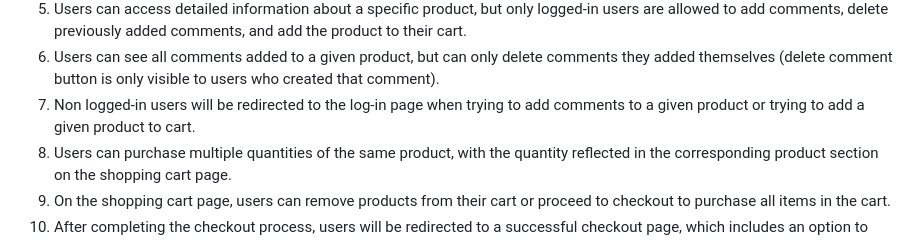
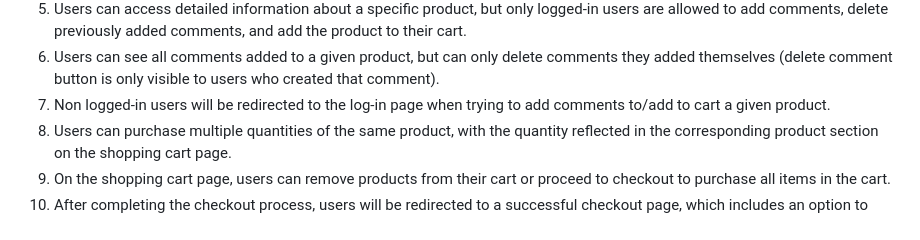
Before and after one commit to Zummiee/eCommerceSite_for_photos_with_postgresql, a Markdown page: README.md, the part around the change. Drawn GitHub-style.

```diff
--- a/README.md
+++ b/README.md
@@ -5,7 +5,7 @@ Main Website Features:
 4. Users can return to the home page by clicking the title in header or by selecting the "Home" option in the left sidebar of the homepage.
 5. Users can access detailed information about a specific product, but only logged-in users are allowed to add comments, delete previously added comments, and add the product to their cart.
 6. Users can see all comments added to a given product, but can only delete comments they added themselves (delete comment button is only visible to users who created that comment).
-7. Non logged-in users will be redirected to the log-in page when trying to add comments to a given product or trying to add a given product to cart.
+7. Non logged-in users will be redirected to the log-in page when trying to add comments to/add to cart a given product.
 8. Users can purchase multiple quantities of the same product, with the quantity reflected in the corresponding product section on the shopping cart page.
 9. On the shopping cart page, users can remove products from their cart or proceed to checkout to purchase all items in the cart.
 10. After completing the checkout process, users will be redirected to a successful checkout page, which includes an option to return to the homepage.
```
